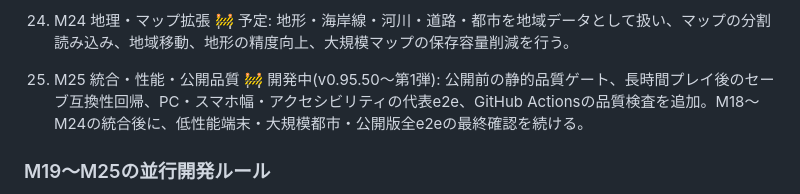
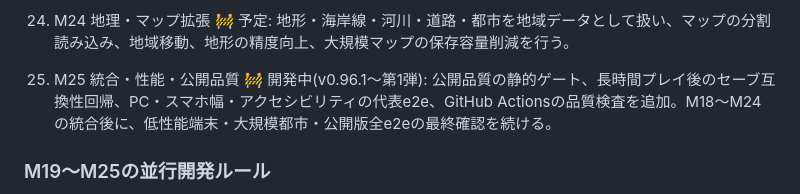
Before and after one commit to daichi-otn/C-cim-game, a Markdown page: README.md, the part around the change. Rendered like a GitHub page.

Commit message:
docs: correct M25 release version

```diff
--- a/README.md
+++ b/README.md
@@ -328,7 +328,7 @@ npm run dev
 22. M22 交通リアリティ 🚧 開発中(v0.95.50〜): 第1弾として、交通量に応じた信号の青時間配分、右左折・Uターンの待ち時間と車線位置、バスレーンの信号優先、事故・工事の通行規制モデルを追加。車・バス・鉄道・歩行者の経路と挙動の詳細化は継続する。
 23. M23 災害・危機管理の詳細化 🚧 開発中(v0.96.2〜): 既存の火災・洪水・地震・停電に、避難指示と避難所容量、救援物資の投入・充足率、施設・道路の復旧優先順位、消防・警察・病院の連携状況、防災条例の定量的な効果表示を追加。危機管理状態はセーブ・ロードできる。今後、複数災害の同時対応と避難経路の詳細化を行う。
 24. M24 地理・マップ拡張 🚧 予定: 地形・海岸線・河川・道路・都市を地域データとして扱い、マップの分割読み込み、地域移動、地形の精度向上、大規模マップの保存容量削減を行う。
-25. M25 統合・性能・公開品質 🚧 開発中(v0.95.50〜第1弾): 公開前の静的品質ゲート、長時間プレイ後のセーブ互換性回帰、PC・スマホ幅・アクセシビリティの代表e2e、GitHub Actionsの品質検査を追加。M18〜M24の統合後に、低性能端末・大規模都市・公開版全e2eの最終確認を続ける。
+25. M25 統合・性能・公開品質 🚧 開発中(v0.96.1〜第1弾): 公開品質の静的ゲート、長時間プレイ後のセーブ互換性回帰、PC・スマホ幅・アクセシビリティの代表e2e、GitHub Actionsの品質検査を追加。M18〜M24の統合後に、低性能端末・大規模都市・公開版全e2eの最終確認を続ける。
 
 ### M19〜M25の並行開発ルール
 
```
